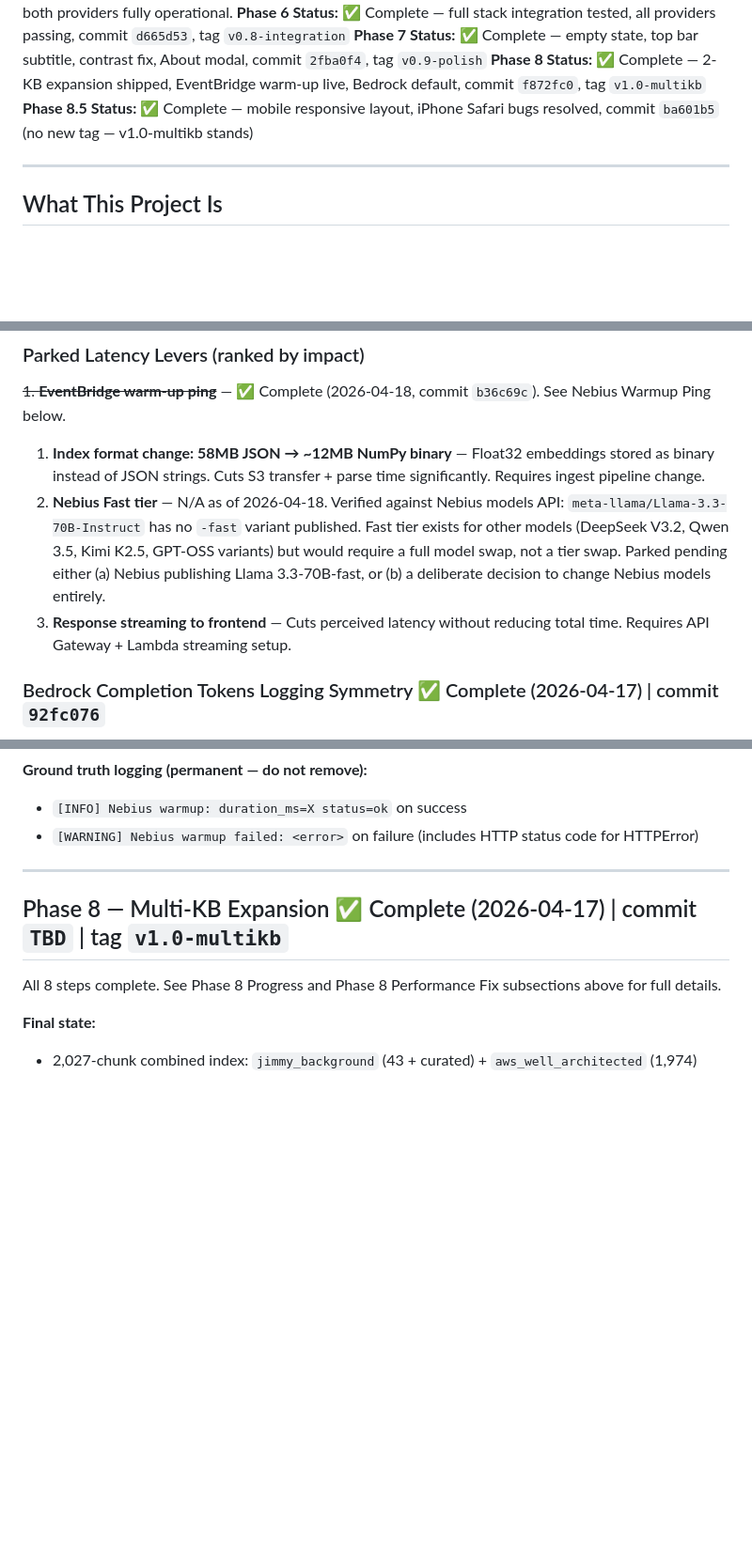
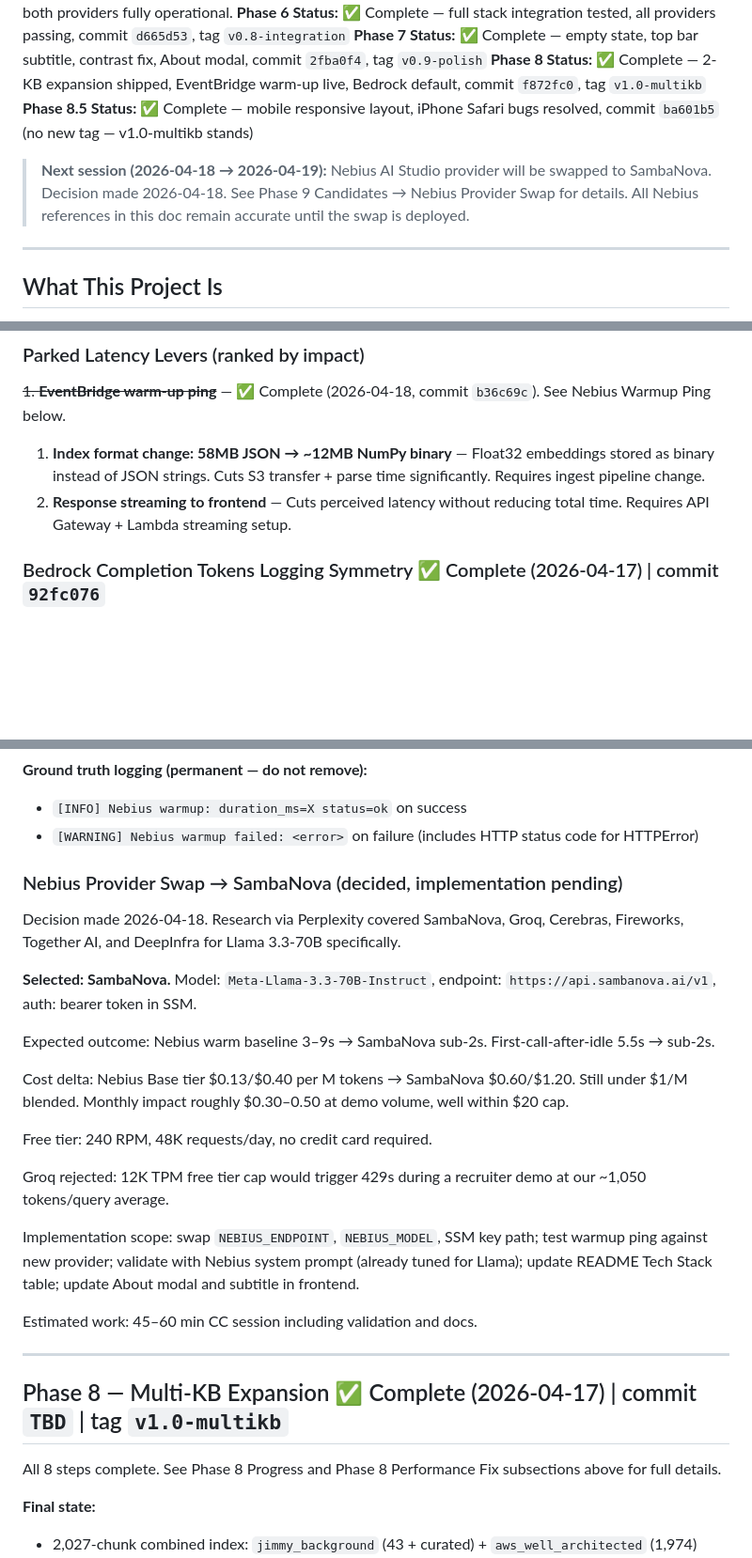
Before and after one commit to jhubb88/aws-rag-chatbot, a Markdown page: PROJECT_PLANNING_MULTICLOUD.md, 3 parts joined by grey strips. Shown at 94% size. Rendered like a GitHub page; blank space fills up the shorter version.

Commit message:
docs: session wrap-up 2026-04-18 and record SambaNova decision for next session
Co-Authored-By: Claude Sonnet 4.6 <noreply@anthropic.com>

```diff
--- a/PROJECT_PLANNING_MULTICLOUD.md
+++ b/PROJECT_PLANNING_MULTICLOUD.md
@@ -10,6 +10,8 @@
 **Phase 7 Status:** ✅ Complete — empty state, top bar subtitle, contrast fix, About modal, commit `2fba0f4`, tag `v0.9-polish`
 **Phase 8 Status:** ✅ Complete — 2-KB expansion shipped, EventBridge warm-up live, Bedrock default, commit `f872fc0`, tag `v1.0-multikb`
 **Phase 8.5 Status:** ✅ Complete — mobile responsive layout, iPhone Safari bugs resolved, commit `ba601b5` (no new tag — v1.0-multikb stands)
+
+> **Next session (2026-04-18 → 2026-04-19):** Nebius AI Studio provider will be swapped to SambaNova. Decision made 2026-04-18. See Phase 9 Candidates → Nebius Provider Swap for details. All Nebius references in this doc remain accurate until the swap is deployed.
 
 ---
 
@@ -382,8 +384,7 @@ Speed delta Bedrock (3–5s) vs Nebius (3–9s) is intentional — visible contr
 ~~1. **EventBridge warm-up ping**~~ — ✅ Complete (2026-04-18, commit `b36c69c`). See Nebius Warmup Ping below.
 
 1. **Index format change: 58MB JSON → ~12MB NumPy binary** — Float32 embeddings stored as binary instead of JSON strings. Cuts S3 transfer + parse time significantly. Requires ingest pipeline change.
-2. **Nebius Fast tier** — N/A as of 2026-04-18. Verified against Nebius models API: `meta-llama/Llama-3.3-70B-Instruct` has no `-fast` variant published. Fast tier exists for other models (DeepSeek V3.2, Qwen 3.5, Kimi K2.5, GPT-OSS variants) but would require a full model swap, not a tier swap. Parked pending either (a) Nebius publishing Llama 3.3-70B-fast, or (b) a deliberate decision to change Nebius models entirely.
-3. **Response streaming to frontend** — Cuts perceived latency without reducing total time. Requires API Gateway + Lambda streaming setup.
+2. **Response streaming to frontend** — Cuts perceived latency without reducing total time. Requires API Gateway + Lambda streaming setup.
 
 ### Bedrock Completion Tokens Logging Symmetry ✅ Complete (2026-04-17) | commit `92fc076`
 Added `[DEBUG] Bedrock request: model=... max_tokens=256` before `invoke_model` and `[INFO] Bedrock usage: input_tokens=N output_tokens=N stop_reason=X` after response parse. Uses Bedrock-native field names (`input_tokens` / `output_tokens` / `stop_reason`) matching Anthropic's response shape. Confirmed in CloudWatch: `input_tokens=926 output_tokens=255 stop_reason=end_turn` on first post-deploy query.
@@ -506,6 +507,24 @@ Caveat: one pre-warmup result at 3.10s suggests Nebius's endpoint is occasionall
 **Ground truth logging (permanent — do not remove):**
 - `[INFO] Nebius warmup: duration_ms=X status=ok` on success
 - `[WARNING] Nebius warmup failed: <error>` on failure (includes HTTP status code for HTTPError)
+
+### Nebius Provider Swap → SambaNova (decided, implementation pending)
+
+Decision made 2026-04-18. Research via Perplexity covered SambaNova, Groq, Cerebras, Fireworks, Together AI, and DeepInfra for Llama 3.3-70B specifically.
+
+**Selected: SambaNova.** Model: `Meta-Llama-3.3-70B-Instruct`, endpoint: `https://api.sambanova.ai/v1`, auth: bearer token in SSM.
+
+Expected outcome: Nebius warm baseline 3–9s → SambaNova sub-2s. First-call-after-idle 5.5s → sub-2s.
+
+Cost delta: Nebius Base tier $0.13/$0.40 per M tokens → SambaNova $0.60/$1.20. Still under $1/M blended. Monthly impact roughly $0.30–0.50 at demo volume, well within $20 cap.
+
+Free tier: 240 RPM, 48K requests/day, no credit card required.
+
+Groq rejected: 12K TPM free tier cap would trigger 429s during a recruiter demo at our ~1,050 tokens/query average.
+
+Implementation scope: swap `NEBIUS_ENDPOINT`, `NEBIUS_MODEL`, SSM key path; test warmup ping against new provider; validate with Nebius system prompt (already tuned for Llama); update README Tech Stack table; update About modal and subtitle in frontend.
+
+Estimated work: 45–60 min CC session including validation and docs.
 
 ---
 
```
Also changed, not shown: sessions/2026-04-18-wrap.md (added, +48 -0 lines).
